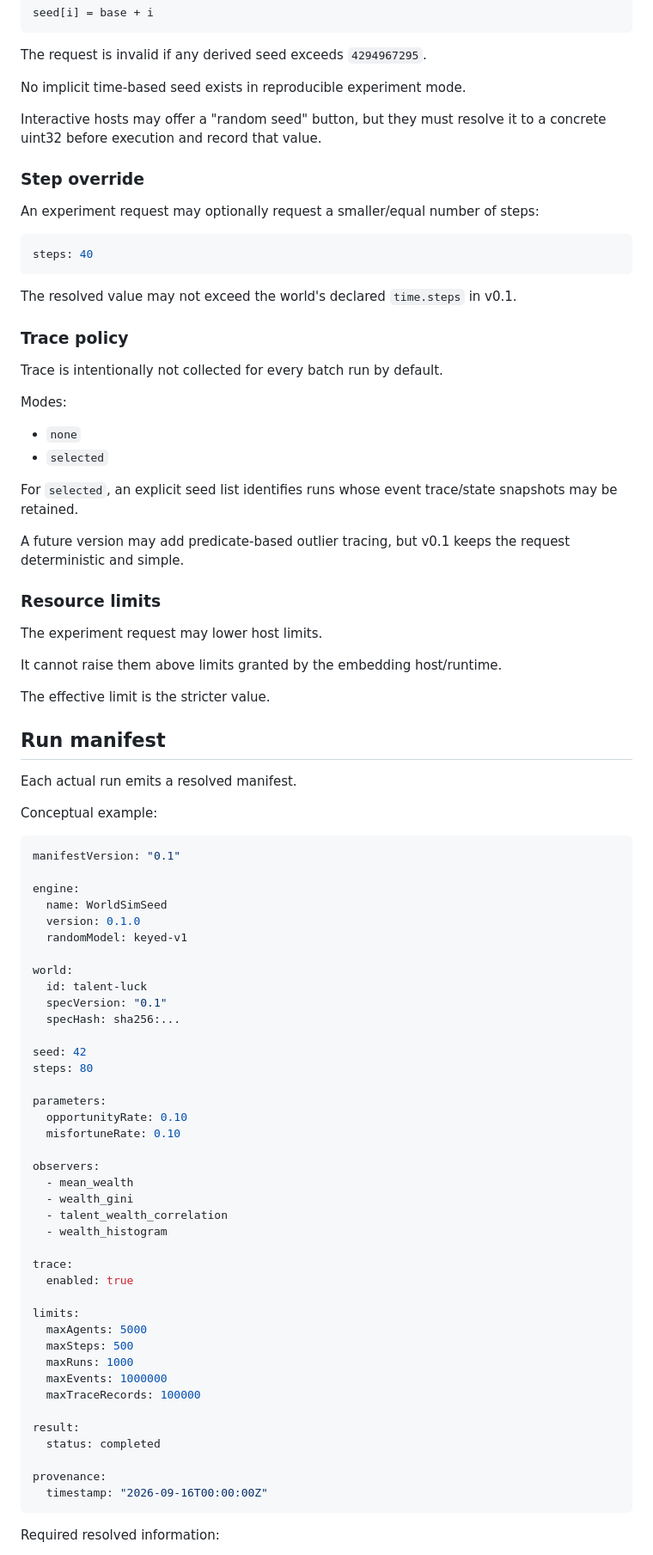
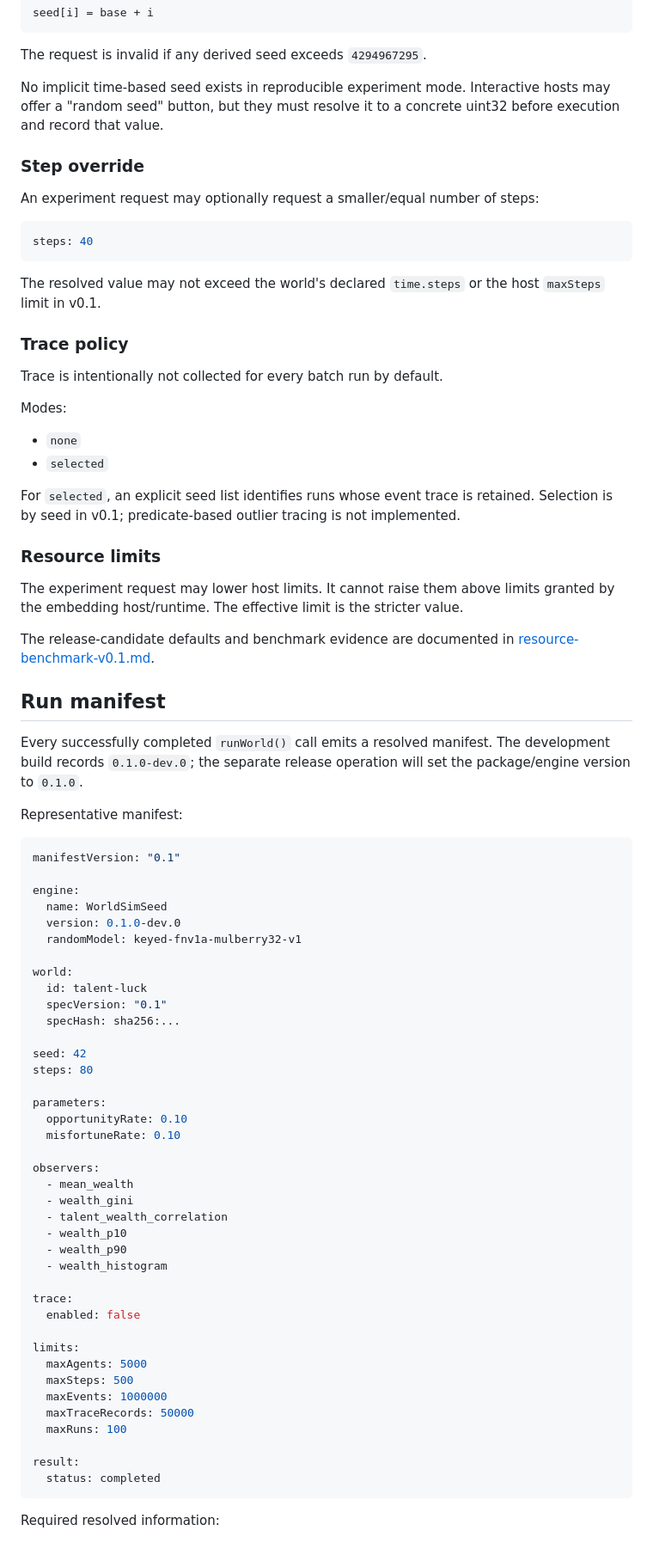
Before and after one commit to yo4e/WorldSimSeed, a Markdown page: docs/run-manifest-v0.1.md, the part around one of its changes. Shown at 86% size. GitHub-like rendering.

````diff
--- a/docs/run-manifest-v0.1.md
+++ b/docs/run-manifest-v0.1.md
@@ -78,9 +74,7 @@ seed[i] = base + i
 
 The request is invalid if any derived seed exceeds `4294967295`.
 
-No implicit time-based seed exists in reproducible experiment mode.
-
-Interactive hosts may offer a "random seed" button, but they must resolve it to a concrete uint32 before execution and record that value.
+No implicit time-based seed exists in reproducible experiment mode. Interactive hosts may offer a "random seed" button, but they must resolve it to a concrete uint32 before execution and record that value.
 
 ### Step override
 
@@ -90,7 +84,7 @@ An experiment request may optionally request a smaller/equal number of steps:
 steps: 40
 ```
 
-The resolved value may not exceed the world's declared `time.steps` in v0.1.
+The resolved value may not exceed the world's declared `time.steps` or the host `maxSteps` limit in v0.1.
 
 ### Trace policy
 
@@ -101,31 +95,27 @@ Modes:
 - `none`
 - `selected`
 
-For `selected`, an explicit seed list identifies runs whose event trace/state snapshots may be retained.
-
-A future version may add predicate-based outlier tracing, but v0.1 keeps the request deterministic and simple.
+For `selected`, an explicit seed list identifies runs whose event trace is retained. Selection is by seed in v0.1; predicate-based outlier tracing is not implemented.
 
 ### Resource limits
 
-The experiment request may lower host limits.
+The experiment request may lower host limits. It cannot raise them above limits granted by the embedding host/runtime. The effective limit is the stricter value.
 
-It cannot raise them above limits granted by the embedding host/runtime.
-
-The effective limit is the stricter value.
+The release-candidate defaults and benchmark evidence are documented in [resource-benchmark-v0.1.md](resource-benchmark-v0.1.md).
 
 ## Run manifest
 
-Each actual run emits a resolved manifest.
+Every successfully completed `runWorld()` call emits a resolved manifest. The development build records `0.1.0-dev.0`; the separate release operation will set the package/engine version to `0.1.0`.
 
-Conceptual example:
+Representative manifest:
 
 ```yaml
 manifestVersion: "0.1"
 
 engine:
   name: WorldSimSeed
-  version: 0.1.0
-  randomModel: keyed-v1
+  version: 0.1.0-dev.0
+  randomModel: keyed-fnv1a-mulberry32-v1
 
 world:
   id: talent-luck
@@ -143,23 +133,22 @@ observers:
   - mean_wealth
   - wealth_gini
   - talent_wealth_correlation
+  - wealth_p10
+  - wealth_p90
   - wealth_histogram
 
 trace:
-  enabled: true
+  enabled: false
 
 limits:
   maxAgents: 5000
   maxSteps: 500
-  maxRuns: 1000
   maxEvents: 1000000
-  maxTraceRecords: 100000
+  maxTraceRecords: 50000
+  maxRuns: 100
 
 result:
   status: completed
-
-provenance:
-  timestamp: "2026-09-16T00:00:00Z"
 ```
 
 Required resolved information:
````
Also changed, not shown: other parts of docs/run-manifest-v0.1.md (+34 -33 lines).
